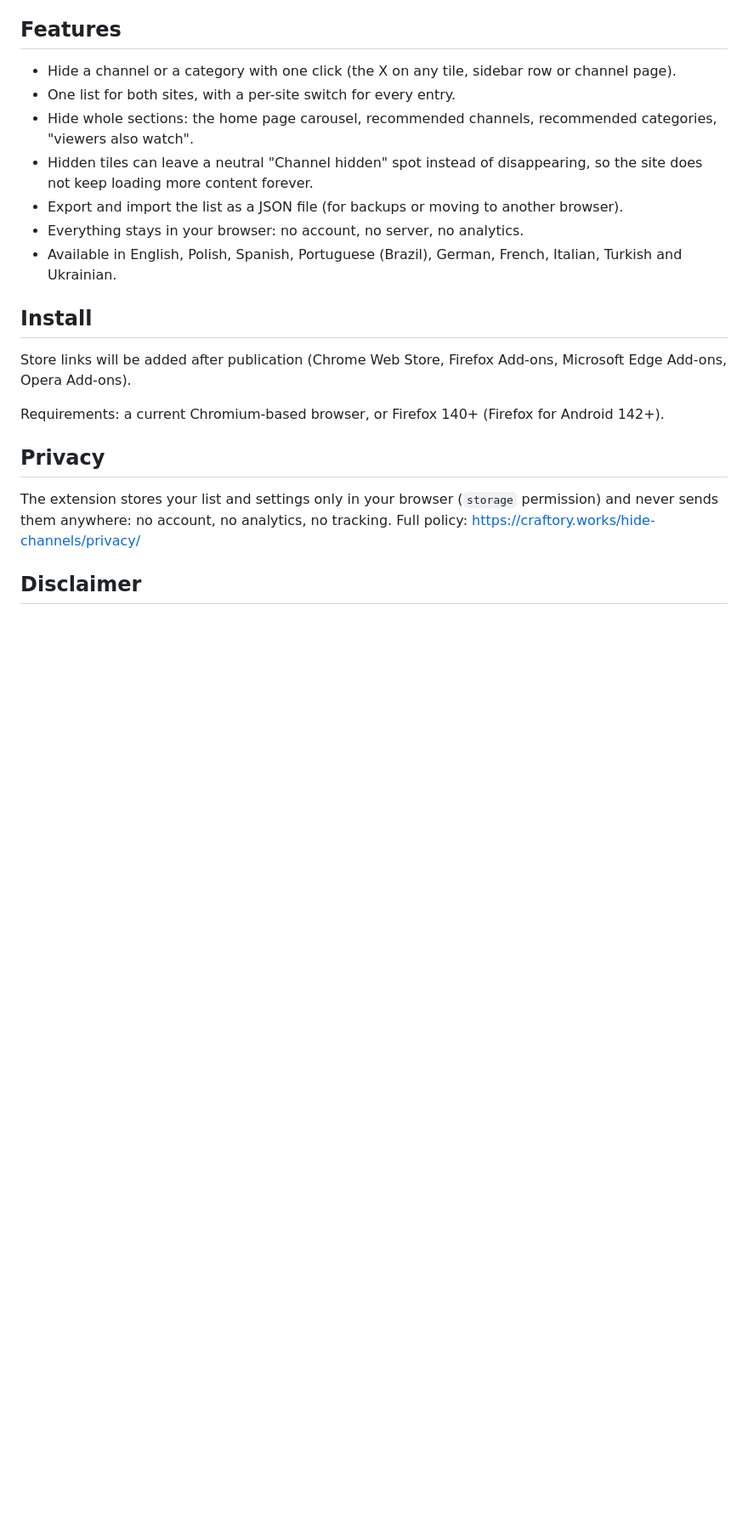
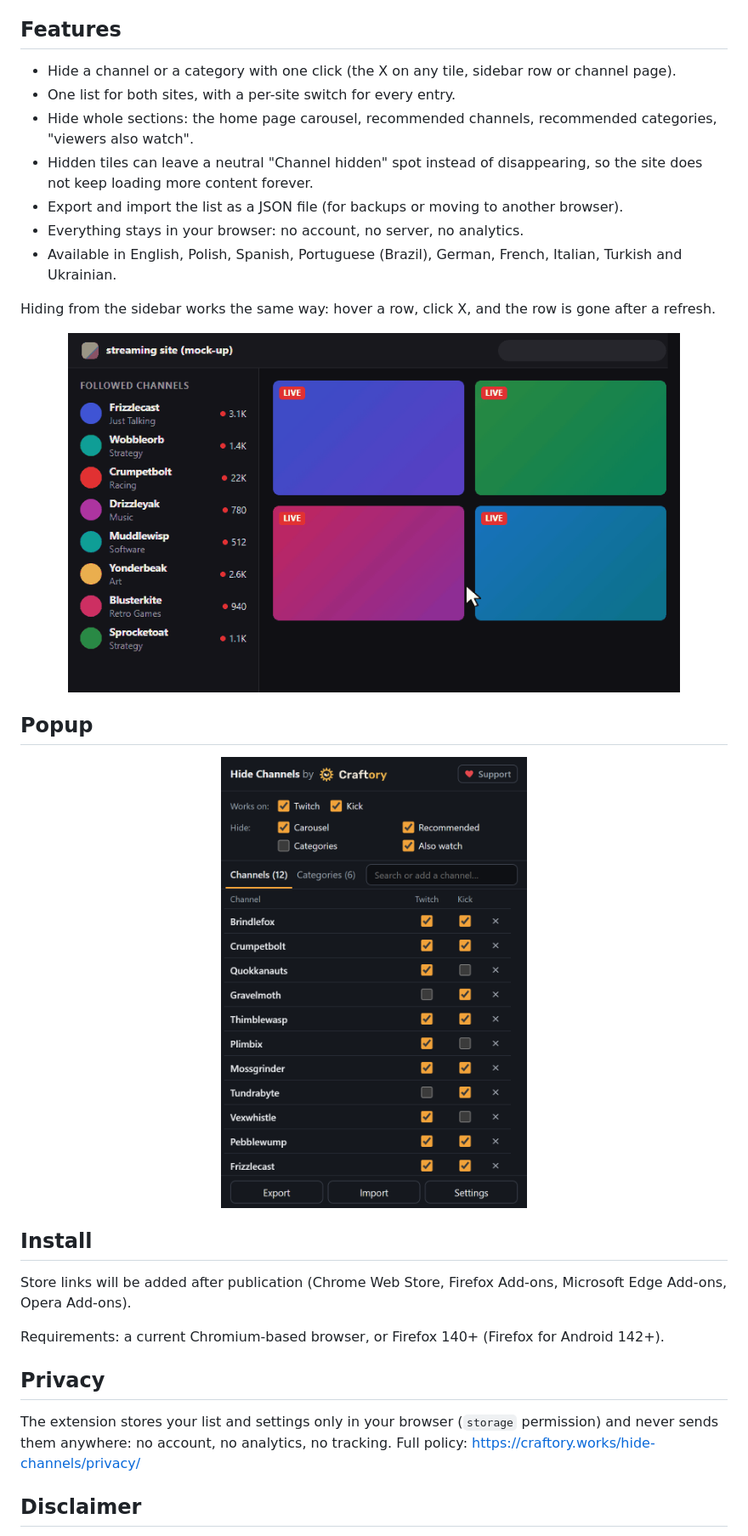
Before and after one commit to craftoryworks/hide-channels, a Markdown page: README.md, the part around one of its changes. Shown at 85% size. Rendered like a GitHub page; pictures changed too: docs/demo-sidebar.gif (added), docs/popup.png (added); blank space fills up the shorter version.

```diff
--- a/README.md
+++ b/README.md
@@ -13,6 +33,18 @@ Unofficial, not affiliated with or endorsed by Twitch or Kick. Made by [Craftory
 - Export and import the list as a JSON file (for backups or moving to another browser).
 - Everything stays in your browser: no account, no server, no analytics.
 - Available in English, Polish, Spanish, Portuguese (Brazil), German, French, Italian, Turkish and Ukrainian.
+
+Hiding from the sidebar works the same way: hover a row, click X, and the row is gone after a refresh.
+
+<p align="center">
+  <img src="docs/demo-sidebar.gif" width="720" alt="Hover a channel in the followed list, click X: the row is greyed with an Undo button, and after a refresh it is gone">
+</p>
+
+## Popup
+
+<p align="center">
+  <img src="docs/popup.png" width="360" alt="Popup: sites the extension works on, sections to hide, and the list of hidden channels with a Twitch and a Kick switch for each">
+</p>
 
 ## Install
 
```
Also changed, not shown: other parts of README.md (+23 -3 lines), docs/demo.gif (added), 2 other files.
